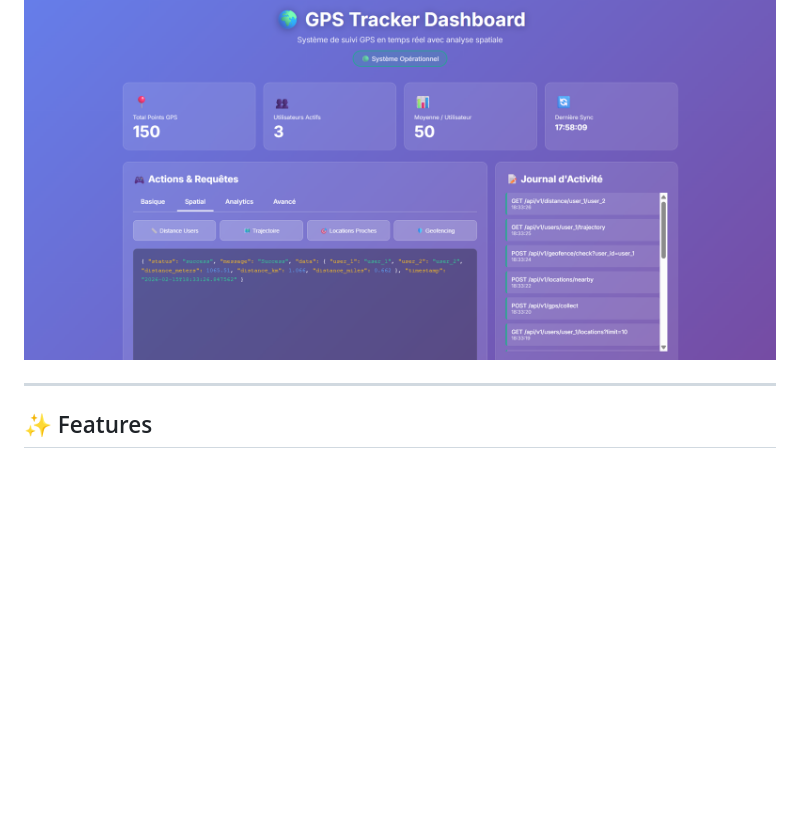
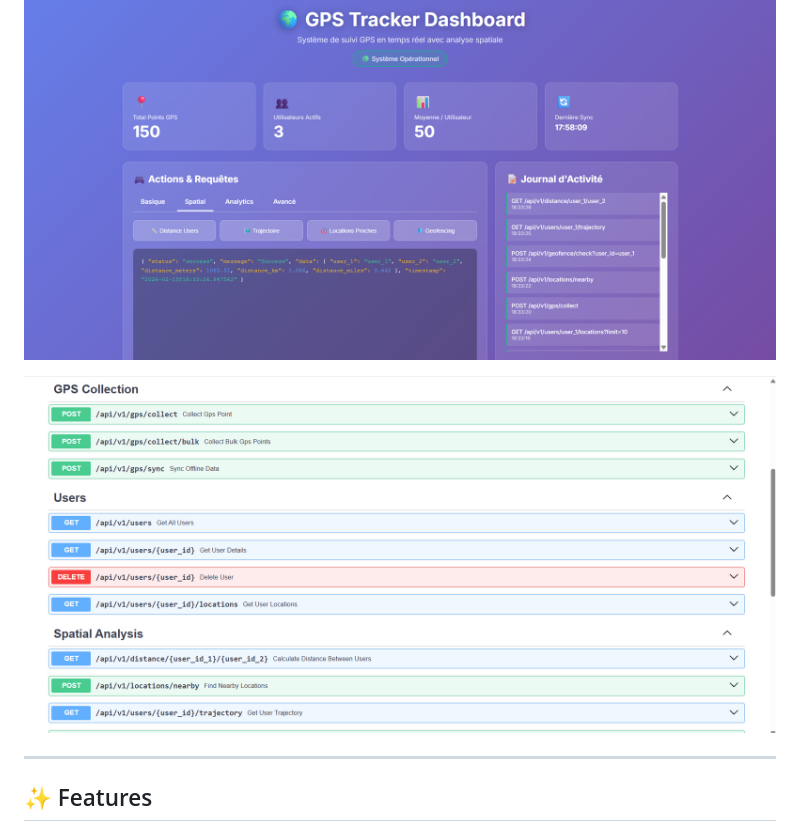
Before and after one commit to balirh12/gps-tracker, a Markdown page: README.md, the part around the change. Drawn GitHub-style; blank space fills up the shorter version.

Commit message:
update project

```diff
--- a/README.md
+++ b/README.md
@@ -25,6 +25,8 @@
 
 ### Dashboard Interface
 ![Dashboard](screenshots/dashboard_1.png)
+
+![Docs](screenshots/api_docs.png)
 
 
 ---
```
